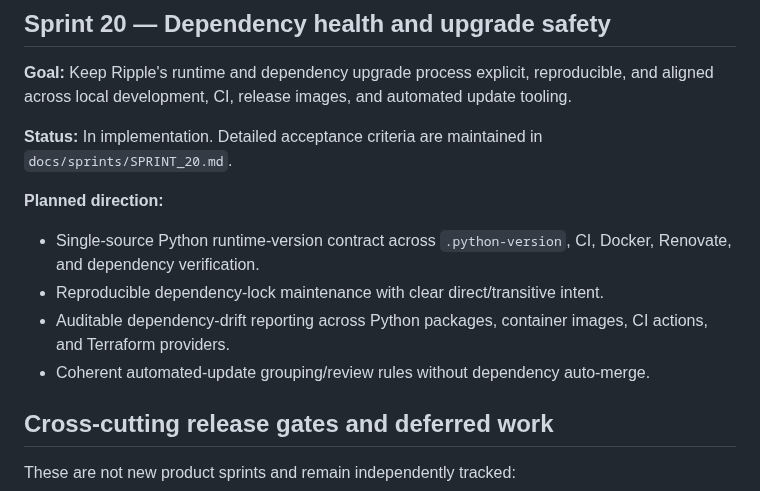
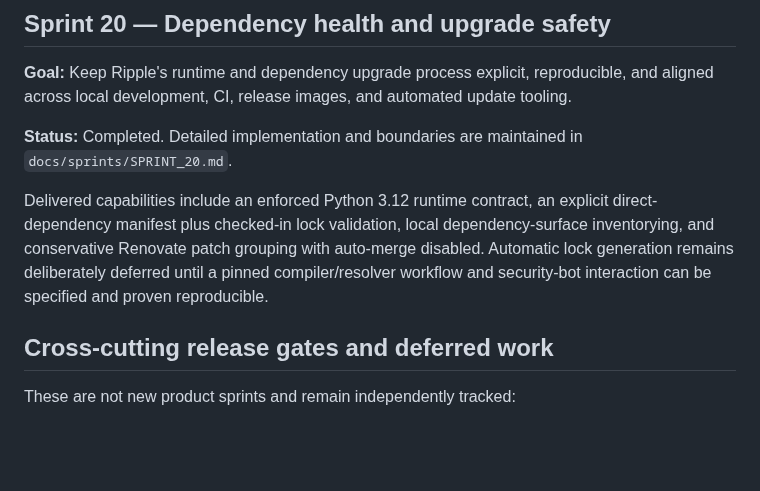
Before and after one commit to drakeg/twitclone, a Markdown page: docs/ROADMAP.md, the part around the change. Rendered like a GitHub page; blank space fills up the shorter version.

Commit message:
Mark Sprint 20 completed on roadmap

```diff
--- a/docs/ROADMAP.md
+++ b/docs/ROADMAP.md
@@ -238,14 +238,9 @@ Delivered capabilities include read-only human/JSON readiness reporting, sanitiz
 
 **Goal:** Keep Ripple's runtime and dependency upgrade process explicit, reproducible, and aligned across local development, CI, release images, and automated update tooling.
 
-**Status:** In implementation. Detailed acceptance criteria are maintained in `docs/sprints/SPRINT_20.md`.
+**Status:** Completed. Detailed implementation and boundaries are maintained in `docs/sprints/SPRINT_20.md`.
 
-**Planned direction:**
-
-- Single-source Python runtime-version contract across `.python-version`, CI, Docker, Renovate, and dependency verification.
-- Reproducible dependency-lock maintenance with clear direct/transitive intent.
-- Auditable dependency-drift reporting across Python packages, container images, CI actions, and Terraform providers.
-- Coherent automated-update grouping/review rules without dependency auto-merge.
+Delivered capabilities include an enforced Python 3.12 runtime contract, an explicit direct-dependency manifest plus checked-in lock validation, local dependency-surface inventorying, and conservative Renovate patch grouping with auto-merge disabled. Automatic lock generation remains deliberately deferred until a pinned compiler/resolver workflow and security-bot interaction can be specified and proven reproducible.
 
 ## Cross-cutting release gates and deferred work
 
```
